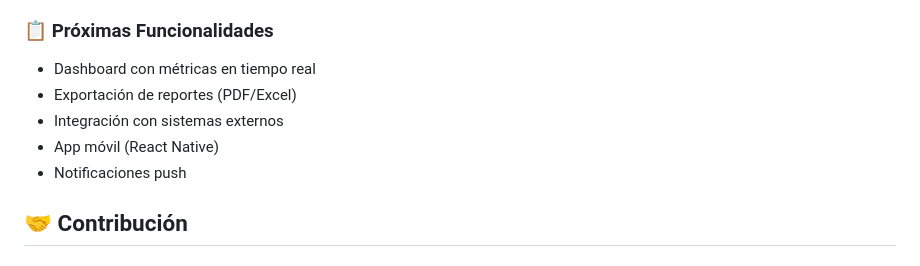
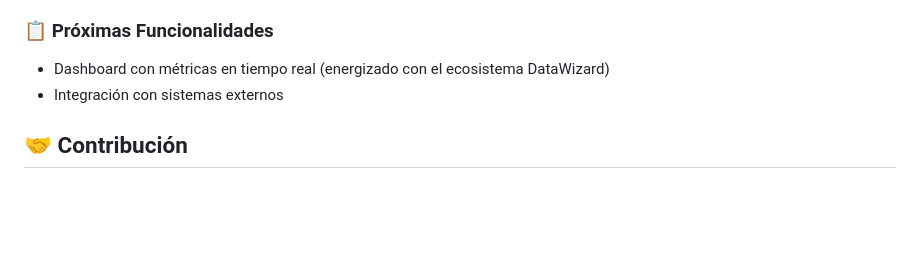
Before and after one commit to jupahefi/clinica-beleza, a Markdown page: README.md, the part around the change. Rendered like a GitHub page; blank space fills up the shorter version.

Commit message:
Actualizadas próximas features

```diff
--- a/README.md
+++ b/README.md
@@ -250,11 +250,8 @@ clinica-beleza/
 - **Documentación**: Mejora continua
 
 ### 📋 Próximas Funcionalidades
-- Dashboard con métricas en tiempo real
-- Exportación de reportes (PDF/Excel)
+- Dashboard con métricas en tiempo real (energizado con el ecosistema DataWizard)
 - Integración con sistemas externos
-- App móvil (React Native)
-- Notificaciones push
 
 ## 🤝 Contribución
 
```
